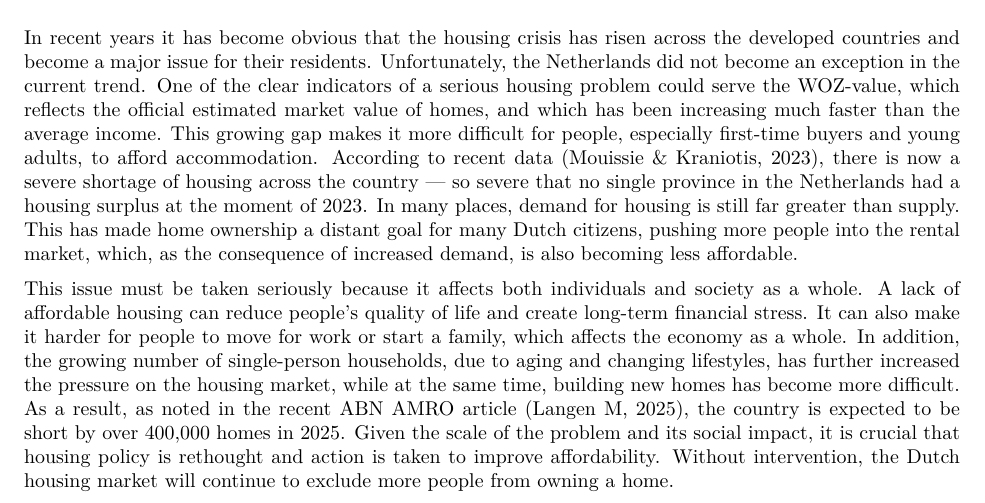
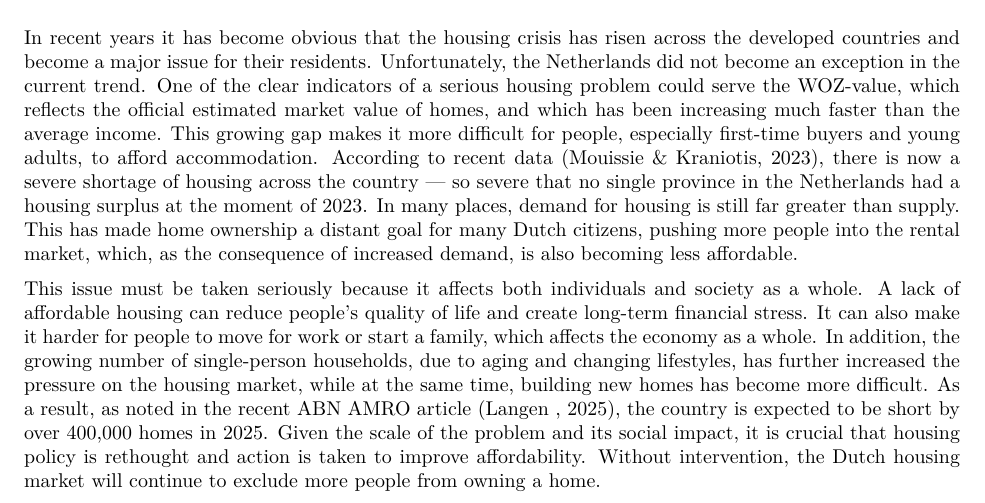
Before and after one commit to jasperdaniel06/Team-Daap, an R Markdown document (Template_Assignment.Rmd): part of page 2 of 10, cut so that both start at the same text. The pictures show the output file Template_Assignment.pdf that the author committed with the source.

Commit message:
I changed the reference so it is correct

```diff
--- a/Template_Assignment.Rmd
+++ b/Template_Assignment.Rmd
@@ -71,7 +71,7 @@ Use APA referencing throughout your document.
 
 In recent years it has become obvious that the housing crisis has risen across the developed countries and become a major issue for their residents. Unfortunately, the Netherlands did not become an exception in the current trend. One of the clear indicators of a serious housing problem could serve the WOZ-value, which reflects the official estimated market value of homes, and which has been increasing much faster than the average income. This growing gap makes it more difficult for people, especially first-time buyers and young adults, to afford accommodation. According to recent data (Mouissie & Kraniotis, 2023), there is now a severe shortage of housing across the country — so severe that no single province in the Netherlands had a housing surplus at the moment of 2023. In many places, demand for housing is still far greater than supply. This has made home ownership a distant goal for many Dutch citizens, pushing more people into the rental market, which, as the consequence of increased demand, is also becoming less affordable.
 
-This issue must be taken seriously because it affects both individuals and society as a whole. A lack of affordable housing can reduce people’s quality of life and create long-term financial stress. It can also make it harder for people to move for work or start a family, which affects the economy as a whole. In addition, the growing number of single-person households, due to aging and changing lifestyles, has further increased the pressure on the housing market, while at the same time, building new homes has become more difficult. As a result, as noted in the recent ABN AMRO article (Langen M, 2025), the country is expected to be short by over 400,000 homes in 2025. Given the scale of the problem and its social impact, it is crucial that housing policy is rethought and action is taken to improve affordability. Without intervention, the Dutch housing market will continue to exclude more people from owning a home.
+This issue must be taken seriously because it affects both individuals and society as a whole. A lack of affordable housing can reduce people’s quality of life and create long-term financial stress. It can also make it harder for people to move for work or start a family, which affects the economy as a whole. In addition, the growing number of single-person households, due to aging and changing lifestyles, has further increased the pressure on the housing market, while at the same time, building new homes has become more difficult. As a result, as noted in the recent ABN AMRO article (Langen , 2025), the country is expected to be short by over 400,000 homes in 2025. Given the scale of the problem and its social impact, it is crucial that housing policy is rethought and action is taken to improve affordability. Without intervention, the Dutch housing market will continue to exclude more people from owning a home.
 
 # Part 2 - Data Sourcing
 
```
Also changed, not shown: Template_Assignment.pdf.
